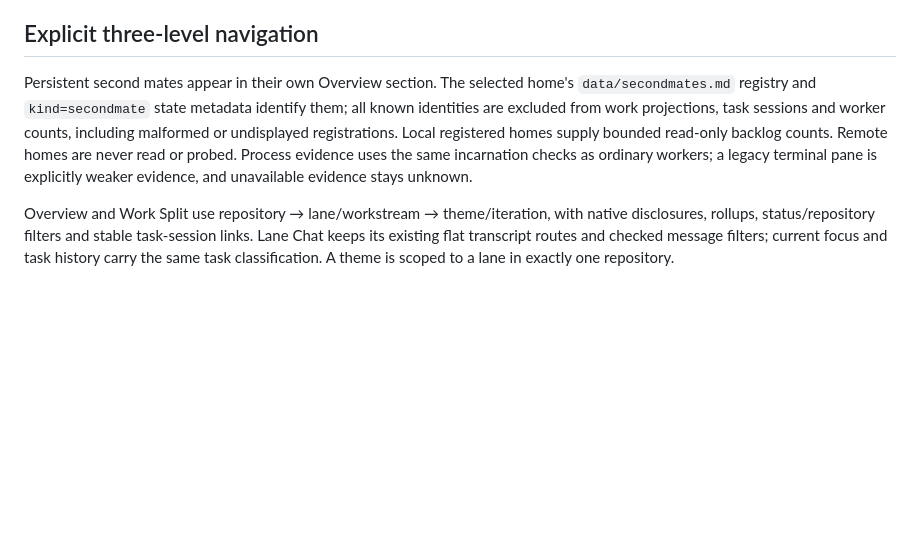
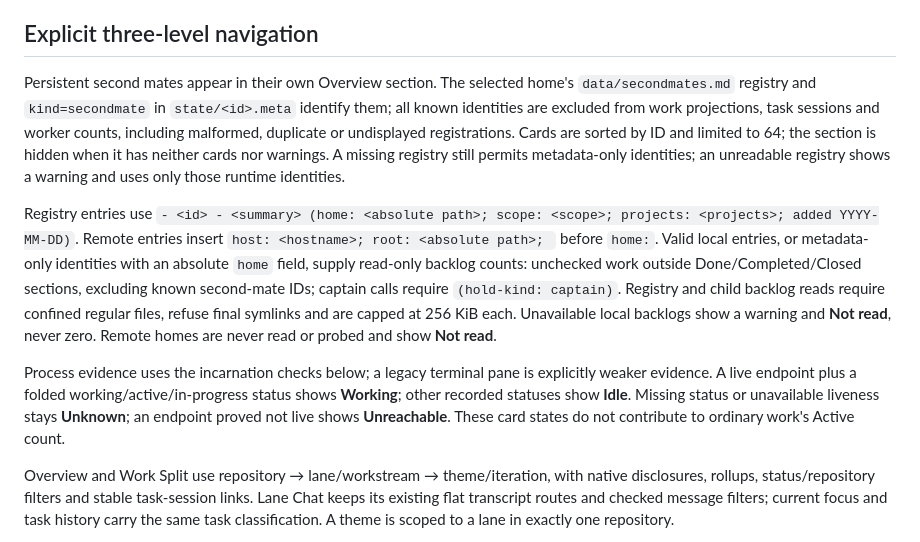
Before and after one commit to jazz127/fm-quarterdeck, a Markdown page: prototype/WORK-TAXONOMY.md, the part around the change. Drawn GitHub-style; blank space fills up the shorter version.

Commit message:
no-mistakes(document): Clarify second-mate documentation and session boundaries

```diff
--- a/prototype/WORK-TAXONOMY.md
+++ b/prototype/WORK-TAXONOMY.md
@@ -14,12 +14,27 @@ This is Quarterdeck-owned classification and presentation. It does not change st
 ## Explicit three-level navigation
 
 Persistent second mates appear in their own Overview section. The selected home's
-`data/secondmates.md` registry and `kind=secondmate` state metadata identify them;
+`data/secondmates.md` registry and `kind=secondmate` in `state/<id>.meta` identify them;
 all known identities are excluded from work projections, task sessions and worker
-counts, including malformed or undisplayed registrations. Local registered homes
-supply bounded read-only backlog counts. Remote homes are never read or probed.
-Process evidence uses the same incarnation checks as ordinary workers; a legacy
-terminal pane is explicitly weaker evidence, and unavailable evidence stays unknown.
+counts, including malformed, duplicate or undisplayed registrations. Cards are
+sorted by ID and limited to 64; the section is hidden when it has neither cards nor warnings.
+A missing registry still permits metadata-only identities; an unreadable registry
+shows a warning and uses only those runtime identities.
+
+Registry entries use `- <id> - <summary> (home: <absolute path>; scope: <scope>; projects: <projects>; added YYYY-MM-DD)`.
+Remote entries insert `host: <hostname>; root: <absolute path>; ` before `home:`.
+Valid local entries, or metadata-only identities with an absolute `home` field,
+supply read-only backlog counts: unchecked work outside Done/Completed/Closed
+sections, excluding known second-mate IDs; captain calls require `(hold-kind: captain)`.
+Registry and child backlog reads require confined regular files, refuse final
+symlinks and are capped at 256 KiB each. Unavailable local backlogs show a warning
+and **Not read**, never zero. Remote homes are never read or probed and show **Not read**.
+
+Process evidence uses the incarnation checks below; a legacy terminal pane is
+explicitly weaker evidence. A live endpoint plus a folded working/active/in-progress
+status shows **Working**; other recorded statuses show **Idle**. Missing status or
+unavailable liveness stays **Unknown**; an endpoint proved not live shows **Unreachable**.
+These card states do not contribute to ordinary work's Active count.
 
 Overview and Work Split use repository → lane/workstream → theme/iteration, with native disclosures, rollups, status/repository filters and stable task-session links. Lane Chat keeps its existing flat transcript routes and checked message filters; current focus and task history carry the same task classification. A theme is scoped to a lane in exactly one repository.
 
```
Also changed, not shown: README.md (+1 -1 lines), prototype/SESSION-WINDOW.md (+1 -1 lines).
